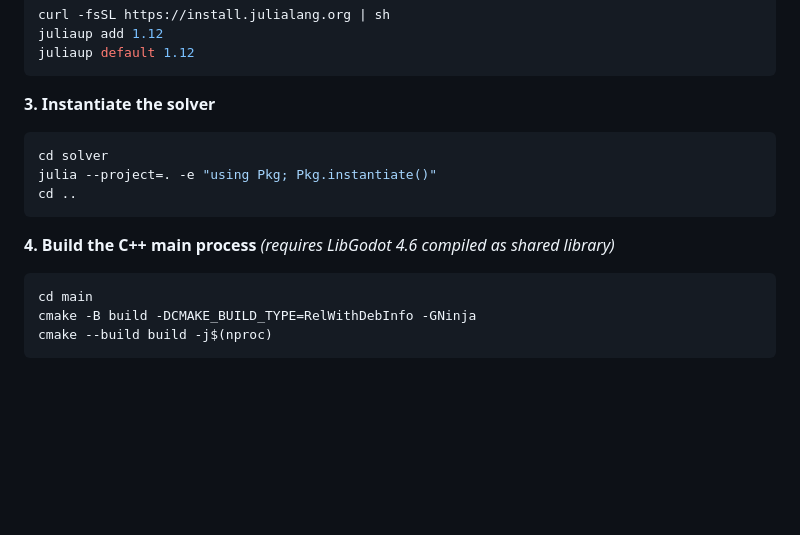
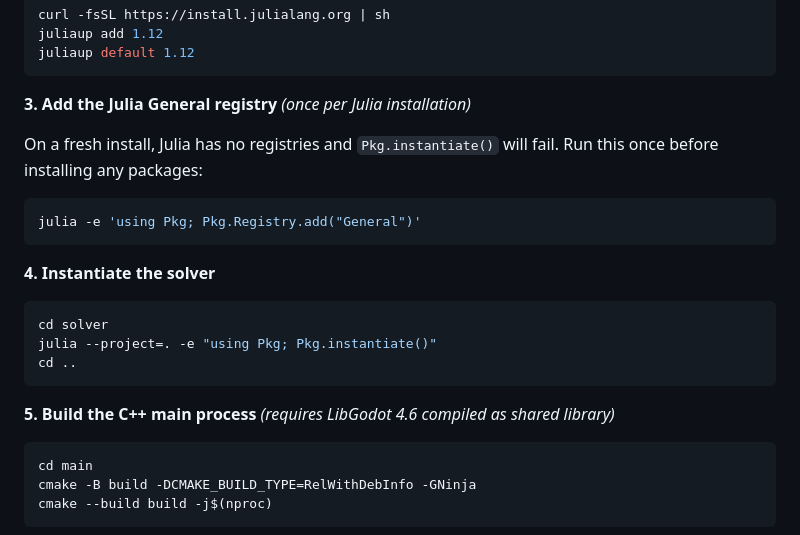
Before and after one commit to MrVeGGi3/vsl, a Markdown page: README.md, the part around the change. GitHub-like rendering; blank space fills up the shorter version.

Commit message:
docs(readme): add Julia General registry setup step for fresh installs
Pkg.instantiate() fails on a freshly installed Julia because no registry
is present. New step 3 in Option B shows the one-time command needed
before any Pkg operations.

Co-Authored-By: Claude Sonnet 4.6 <noreply@anthropic.com>

````diff
--- a/README.md
+++ b/README.md
@@ -74,7 +74,16 @@ juliaup add 1.12
 juliaup default 1.12
 ```
 
-**3. Instantiate the solver**
+**3. Add the Julia General registry** *(once per Julia installation)*
+
+On a fresh install, Julia has no registries and `Pkg.instantiate()` will fail.
+Run this once before installing any packages:
+
+```bash
+julia -e 'using Pkg; Pkg.Registry.add("General")'
+```
+
+**4. Instantiate the solver**
 
 ```bash
 cd solver
@@ -82,7 +91,7 @@ julia --project=. -e "using Pkg; Pkg.instantiate()"
 cd ..
 ```
 
-**4. Build the C++ main process** *(requires LibGodot 4.6 compiled as shared library)*
+**5. Build the C++ main process** *(requires LibGodot 4.6 compiled as shared library)*
 
 ```bash
 cd main
````
